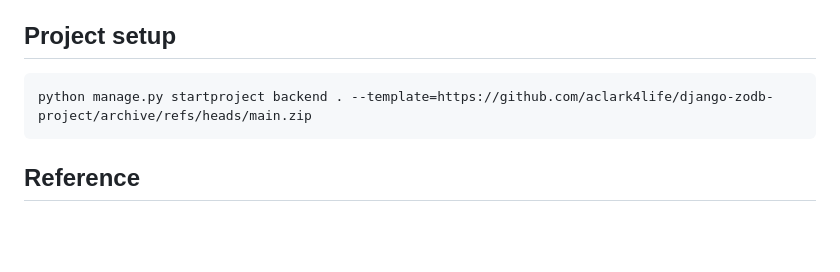
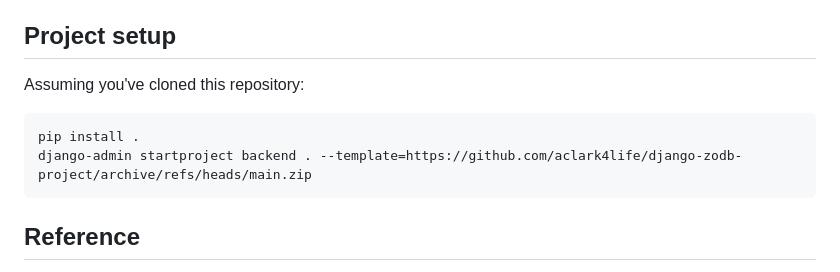
Before and after one commit to aclark4life/django-zodb, a Markdown page: README.md, the part around the change. Drawn GitHub-style; blank space fills up the shorter version.

````diff
--- a/README.md
+++ b/README.md
@@ -10,8 +10,11 @@ Inspired by https://github.com/osantana-archive/django-zodb
 
 ## Project setup
 
+Assuming you've cloned this repository:
+
 ```
-python manage.py startproject backend . --template=https://github.com/aclark4life/django-zodb-project/archive/refs/heads/main.zip
+pip install .
+django-admin startproject backend . --template=https://github.com/aclark4life/django-zodb-project/archive/refs/heads/main.zip
 ```
 
 ## Reference
````
